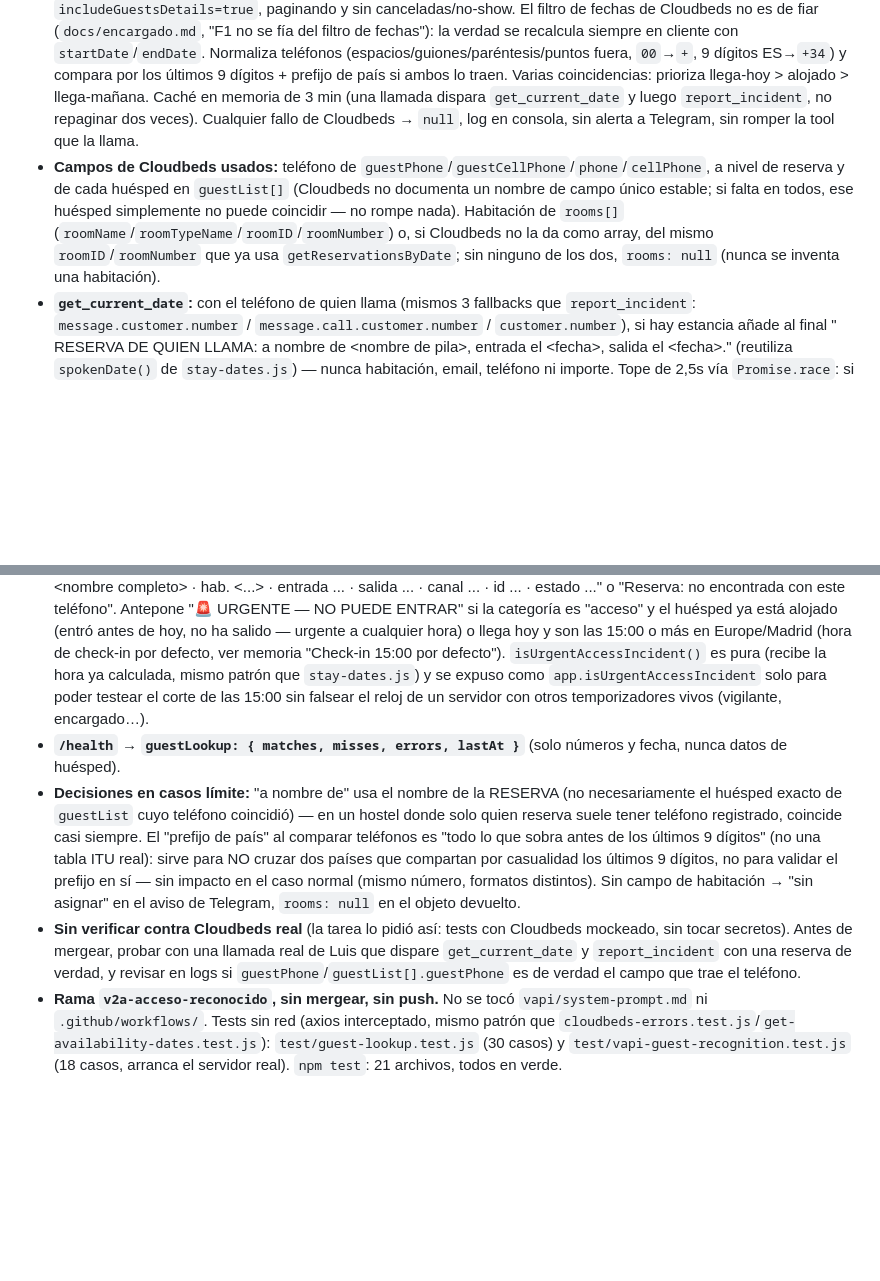
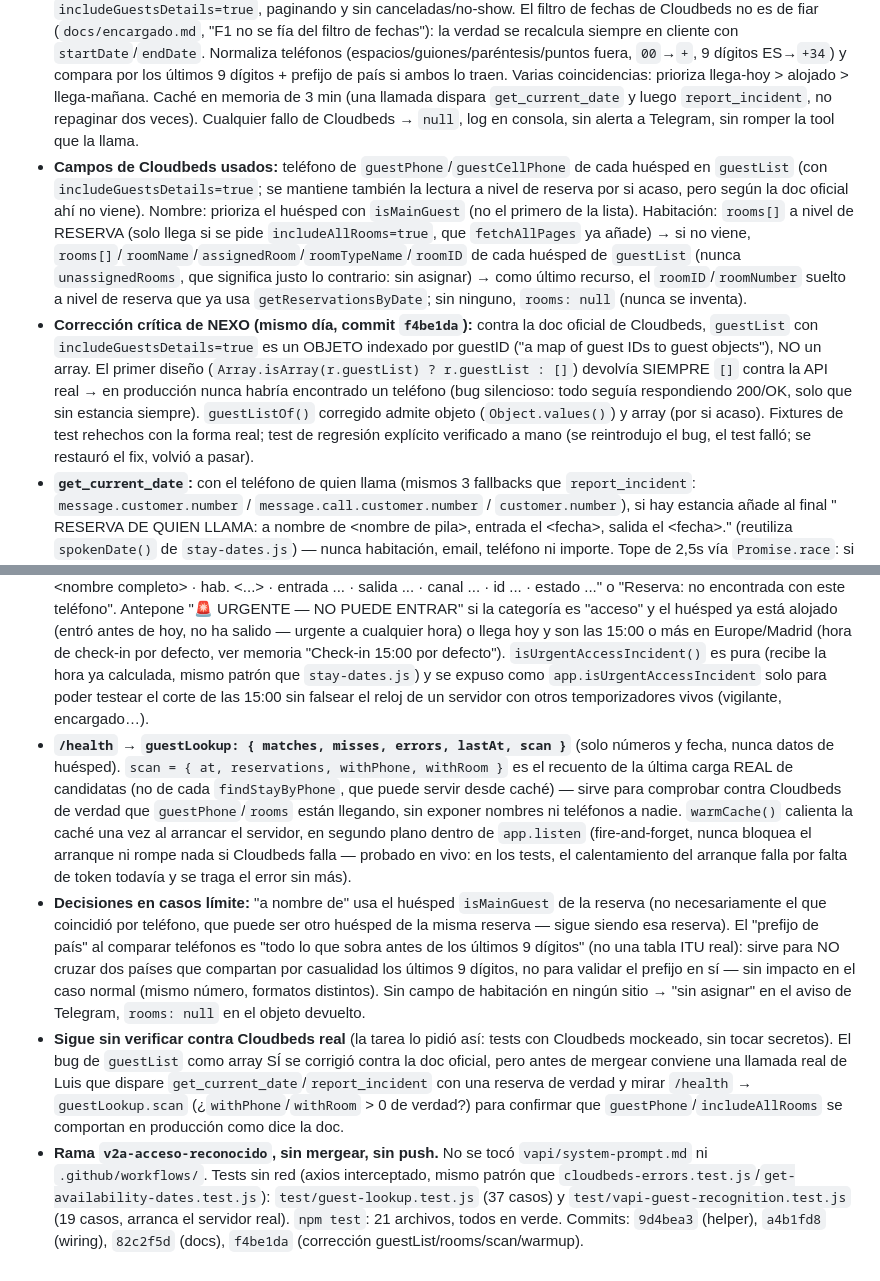
Before and after one commit to itsxluisis/konk-hostel-bot, a Markdown page: memory.md, 2 parts joined by grey strips. Rendered like a GitHub page; blank space fills up the shorter version.

Commit message:
Docs: memory.md refleja la corrección guestList objeto / includeAllRooms / scan
Co-Authored-By: Claude Sonnet 5 <noreply@anthropic.com>

```diff
--- a/memory.md
+++ b/memory.md
@@ -91,10 +91,11 @@ A React-based single-HTML-file admin panel was built, connecting to Vapi via API
 
 - **El problema:** una de cada cuatro llamadas del último mes era un huésped que no podía entrar (Vikey). Luis aprobó que el bot reconozca a quien llama por el teléfono, cruzándolo contra las llegadas de hoy/mañana y los alojados de hoy en Cloudbeds, para personalizar la atención y avisar al equipo como urgente con nombre y habitación. Sin API de Vikey, sin canales de contacto nuevos.
 - **`src/guest-lookup.js` (nuevo):** `findStayByPhone(phone, todayISO)` pide a Cloudbeds `getReservations` (`checkInFrom`/`checkInTo` para llegadas hoy/mañana, `checkInTo`/`checkOutFrom` para alojados) con `includeGuestsDetails=true`, paginando y sin canceladas/no-show. El filtro de fechas de Cloudbeds no es de fiar (`docs/encargado.md`, "F1 no se fía del filtro de fechas"): la verdad se recalcula siempre en cliente con `startDate`/`endDate`. Normaliza teléfonos (espacios/guiones/paréntesis/puntos fuera, `00`→`+`, 9 dígitos ES→`+34`) y compara por los últimos 9 dígitos + prefijo de país si ambos lo traen. Varias coincidencias: prioriza llega-hoy > alojado > llega-mañana. Caché en memoria de 3 min (una llamada dispara `get_current_date` y luego `report_incident`, no repaginar dos veces). Cualquier fallo de Cloudbeds → `null`, log en consola, sin alerta a Telegram, sin romper la tool que la llama.
-- **Campos de Cloudbeds usados:** teléfono de `guestPhone`/`guestCellPhone`/`phone`/`cellPhone`, a nivel de reserva y de cada huésped en `guestList[]` (Cloudbeds no documenta un nombre de campo único estable; si falta en todos, ese huésped simplemente no puede coincidir — no rompe nada). Habitación de `rooms[]` (`roomName`/`roomTypeName`/`roomID`/`roomNumber`) o, si Cloudbeds no la da como array, del mismo `roomID`/`roomNumber` que ya usa `getReservationsByDate`; sin ninguno de los dos, `rooms: null` (nunca se inventa una habitación).
+- **Campos de Cloudbeds usados:** teléfono de `guestPhone`/`guestCellPhone` de cada huésped en `guestList` (con `includeGuestsDetails=true`; se mantiene también la lectura a nivel de reserva por si acaso, pero según la doc oficial ahí no viene). Nombre: prioriza el huésped con `isMainGuest` (no el primero de la lista). Habitación: `rooms[]` a nivel de RESERVA (solo llega si se pide `includeAllRooms=true`, que `fetchAllPages` ya añade) → si no viene, `rooms[]`/`roomName`/`assignedRoom`/`roomTypeName`/`roomID` de cada huésped de `guestList` (nunca `unassignedRooms`, que significa justo lo contrario: sin asignar) → como último recurso, el `roomID`/`roomNumber` suelto a nivel de reserva que ya usa `getReservationsByDate`; sin ninguno, `rooms: null` (nunca se inventa).
+- **Corrección crítica de NEXO (mismo día, commit `f4be1da`):** contra la doc oficial de Cloudbeds, `guestList` con `includeGuestsDetails=true` es un OBJETO indexado por guestID ("a map of guest IDs to guest objects"), NO un array. El primer diseño (`Array.isArray(r.guestList) ? r.guestList : []`) devolvía SIEMPRE `[]` contra la API real → en producción nunca habría encontrado un teléfono (bug silencioso: todo seguía respondiendo 200/OK, solo que sin estancia siempre). `guestListOf()` corregido admite objeto (`Object.values()`) y array (por si acaso). Fixtures de test rehechos con la forma real; test de regresión explícito verificado a mano (se reintrodujo el bug, el test falló; se restauró el fix, volvió a pasar).
 - **`get_current_date`:** con el teléfono de quien llama (mismos 3 fallbacks que `report_incident`: `message.customer.number` / `message.call.customer.number` / `customer.number`), si hay estancia añade al final " RESERVA DE QUIEN LLAMA: a nombre de \<nombre de pila>, entrada el \<fecha>, salida el \<fecha>." (reutiliza `spokenDate()` de `stay-dates.js`) — nunca habitación, email, teléfono ni importe. Tope de 2,5s vía `Promise.race`: si Cloudbeds tarda más, se responde sin la línea (la consulta sigue en segundo plano y calienta la caché de 3 min para la siguiente tool call de la misma llamada). El `todayISO` de esta consulta es propio (método seguro `toLocaleDateString('en-CA', ...)`, el mismo que usa `/vapi/get-availability`), independiente del `isoToday` que ya calcula el handler con el truco que V1.2 marcó como dependiente de la zona del contenedor — no se toca ese cálculo ni el texto base existente.
 - **`report_incident`:** añade al aviso de Telegram (mismo tema ALERTAS, misma respuesta a Vapi) la línea "Reserva: \<nombre completo> · hab. \<...> · entrada ... · salida ... · canal ... · id ... · estado ..." o "Reserva: no encontrada con este teléfono". Antepone "🚨 URGENTE — NO PUEDE ENTRAR" si la categoría es "acceso" y el huésped ya está alojado (entró antes de hoy, no ha salido — urgente a cualquier hora) o llega hoy y son las 15:00 o más en Europe/Madrid (hora de check-in por defecto, ver memoria "Check-in 15:00 por defecto"). `isUrgentAccessIncident()` es pura (recibe la hora ya calculada, mismo patrón que `stay-dates.js`) y se expuso como `app.isUrgentAccessIncident` solo para poder testear el corte de las 15:00 sin falsear el reloj de un servidor con otros temporizadores vivos (vigilante, encargado…).
-- **`/health` → `guestLookup: { matches, misses, errors, lastAt }`** (solo números y fecha, nunca datos de huésped).
-- **Decisiones en casos límite:** "a nombre de" usa el nombre de la RESERVA (no necesariamente el huésped exacto de `guestList` cuyo teléfono coincidió) — en un hostel donde solo quien reserva suele tener teléfono registrado, coincide casi siempre. El "prefijo de país" al comparar teléfonos es "todo lo que sobra antes de los últimos 9 dígitos" (no una tabla ITU real): sirve para NO cruzar dos países que compartan por casualidad los últimos 9 dígitos, no para validar el prefijo en sí — sin impacto en el caso normal (mismo número, formatos distintos). Sin campo de habitación → "sin asignar" en el aviso de Telegram, `rooms: null` en el objeto devuelto.
-- **Sin verificar contra Cloudbeds real** (la tarea lo pidió así: tests con Cloudbeds mockeado, sin tocar secretos). Antes de mergear, probar con una llamada real de Luis que dispare `get_current_date` y `report_incident` con una reserva de verdad, y revisar en logs si `guestPhone`/`guestList[].guestPhone` es de verdad el campo que trae el teléfono.
-- **Rama `v2a-acceso-reconocido`, sin mergear, sin push.** No se tocó `vapi/system-prompt.md` ni `.github/workflows/`. Tests sin red (axios interceptado, mismo patrón que `cloudbeds-errors.test.js`/`get-availability-dates.test.js`): `test/guest-lookup.test.js` (30 casos) y `test/vapi-guest-recognition.test.js` (18 casos, arranca el servidor real). `npm test`: 21 archivos, todos en verde.
+- **`/health` → `guestLookup: { matches, misses, errors, lastAt, scan }`** (solo números y fecha, nunca datos de huésped). `scan = { at, reservations, withPhone, withRoom }` es el recuento de la última carga REAL de candidatas (no de cada `findStayByPhone`, que puede servir desde caché) — sirve para comprobar contra Cloudbeds de verdad que `guestPhone`/`rooms` están llegando, sin exponer nombres ni teléfonos a nadie. `warmCache()` calienta la caché una vez al arrancar el servidor, en segundo plano dentro de `app.listen` (fire-and-forget, nunca bloquea el arranque ni rompe nada si Cloudbeds falla — probado en vivo: en los tests, el calentamiento del arranque falla por falta de token todavía y se traga el error sin más).
+- **Decisiones en casos límite:** "a nombre de" usa el huésped `isMainGuest` de la reserva (no necesariamente el que coincidió por teléfono, que puede ser otro huésped de la misma reserva — sigue siendo esa reserva). El "prefijo de país" al comparar teléfonos es "todo lo que sobra antes de los últimos 9 dígitos" (no una tabla ITU real): sirve para NO cruzar dos países que compartan por casualidad los últimos 9 dígitos, no para validar el prefijo en sí — sin impacto en el caso normal (mismo número, formatos distintos). Sin campo de habitación en ningún sitio → "sin asignar" en el aviso de Telegram, `rooms: null` en el objeto devuelto.
+- **Sigue sin verificar contra Cloudbeds real** (la tarea lo pidió así: tests con Cloudbeds mockeado, sin tocar secretos). El bug de `guestList` como array SÍ se corrigió contra la doc oficial, pero antes de mergear conviene una llamada real de Luis que dispare `get_current_date`/`report_incident` con una reserva de verdad y mirar `/health` → `guestLookup.scan` (¿`withPhone`/`withRoom` > 0 de verdad?) para confirmar que `guestPhone`/`includeAllRooms` se comportan en producción como dice la doc.
+- **Rama `v2a-acceso-reconocido`, sin mergear, sin push.** No se tocó `vapi/system-prompt.md` ni `.github/workflows/`. Tests sin red (axios interceptado, mismo patrón que `cloudbeds-errors.test.js`/`get-availability-dates.test.js`): `test/guest-lookup.test.js` (37 casos) y `test/vapi-guest-recognition.test.js` (19 casos, arranca el servidor real). `npm test`: 21 archivos, todos en verde. Commits: `9d4bea3` (helper), `a4b1fd8` (wiring), `82c2f5d` (docs), `f4be1da` (corrección guestList/rooms/scan/warmup).
```
